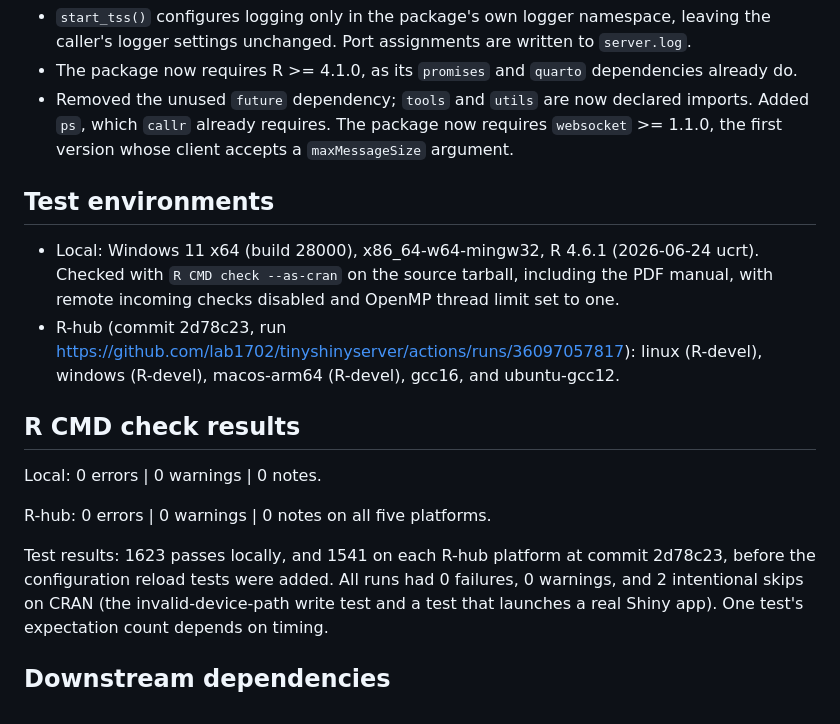
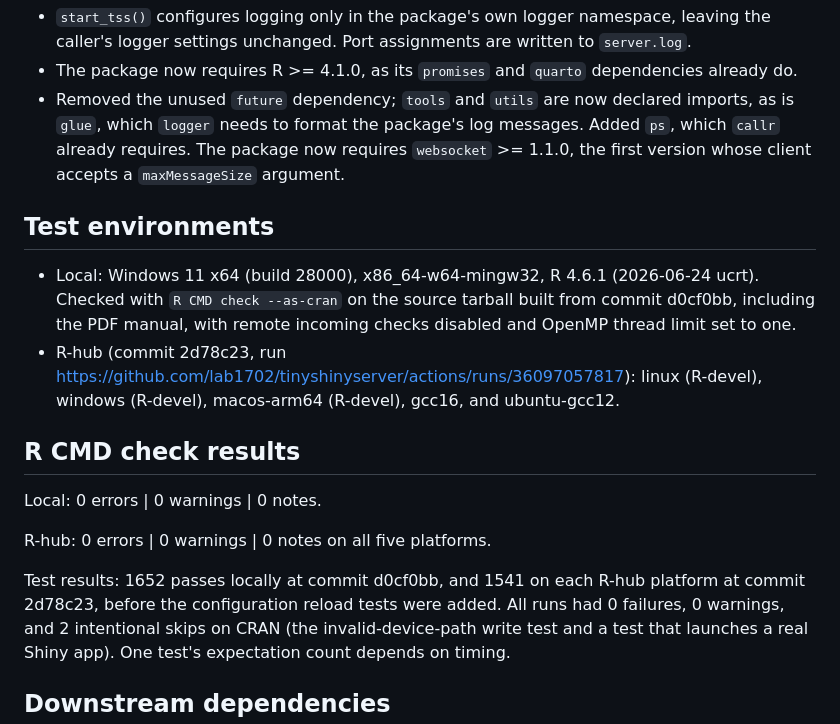
Before and after one commit to lab1702/tinyshinyserver, a Markdown page: cran-comments.md, the part around the change. GitHub-like rendering.

Commit message:
List glue and current local check results in cran-comments.md
The dependency paragraph omitted glue, which NEWS.md records as a new
import, and the local check result predated recent commits. Record the
--as-cran result and test count for the package at d0cf0bb.

Co-Authored-By: Claude Opus 5.5 <noreply@anthropic.com>

```diff
--- a/cran-comments.md
+++ b/cran-comments.md
@@ -47,7 +47,8 @@ documented in NEWS.md and README.md.
 * The package now requires R >= 4.1.0, as its `promises` and `quarto`
   dependencies already do.
 * Removed the unused `future` dependency; `tools` and `utils` are now declared
-  imports. Added `ps`, which `callr` already requires. The package now
+  imports, as is `glue`, which `logger` needs to format the package's log
+  messages. Added `ps`, which `callr` already requires. The package now
   requires `websocket` >= 1.1.0, the first version whose client accepts a
   `maxMessageSize` argument.
 
@@ -55,9 +56,9 @@ documented in NEWS.md and README.md.
 
 * Local: Windows 11 x64 (build 28000), x86_64-w64-mingw32,
   R 4.6.1 (2026-06-24 ucrt).
-  Checked with `R CMD check --as-cran` on the source tarball, including the
-  PDF manual, with remote incoming checks disabled and OpenMP thread limit set
-  to one.
+  Checked with `R CMD check --as-cran` on the source tarball built from
+  commit d0cf0bb, including the PDF manual, with remote incoming checks
+  disabled and OpenMP thread limit set to one.
 * R-hub (commit 2d78c23, run
   https://github.com/lab1702/tinyshinyserver/actions/runs/36097057817):
   linux (R-devel), windows (R-devel), macos-arm64 (R-devel), gcc16, and
@@ -69,8 +70,8 @@ Local: 0 errors | 0 warnings | 0 notes.
 
 R-hub: 0 errors | 0 warnings | 0 notes on all five platforms.
 
-Test results: 1623 passes locally, and 1541 on each R-hub platform at commit
-2d78c23, before the configuration reload tests were added. All runs had
+Test results: 1652 passes locally at commit d0cf0bb, and 1541 on each R-hub
+platform at commit 2d78c23, before the configuration reload tests were added. All runs had
 0 failures, 0 warnings, and 2 intentional skips on CRAN (the
 invalid-device-path write test and a test that launches a real Shiny app). One test's expectation count
 depends on timing.
```
